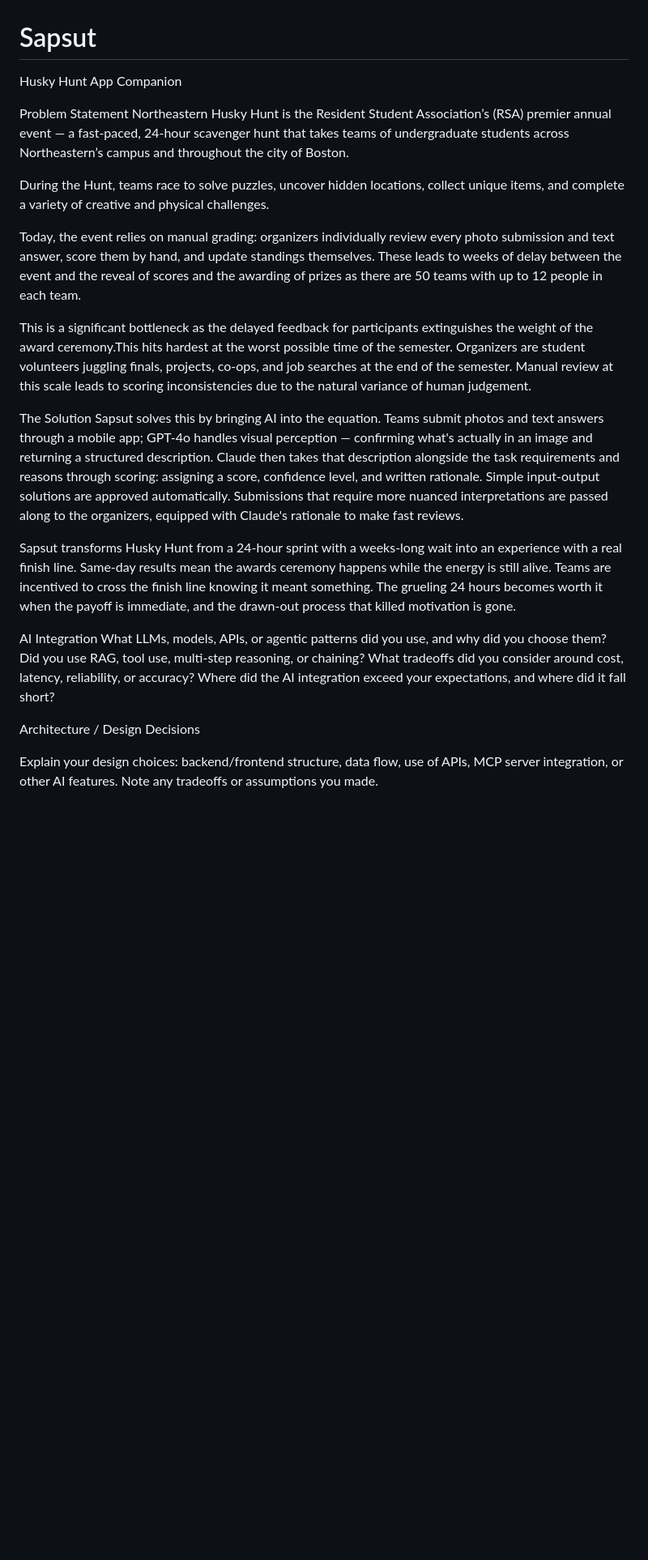
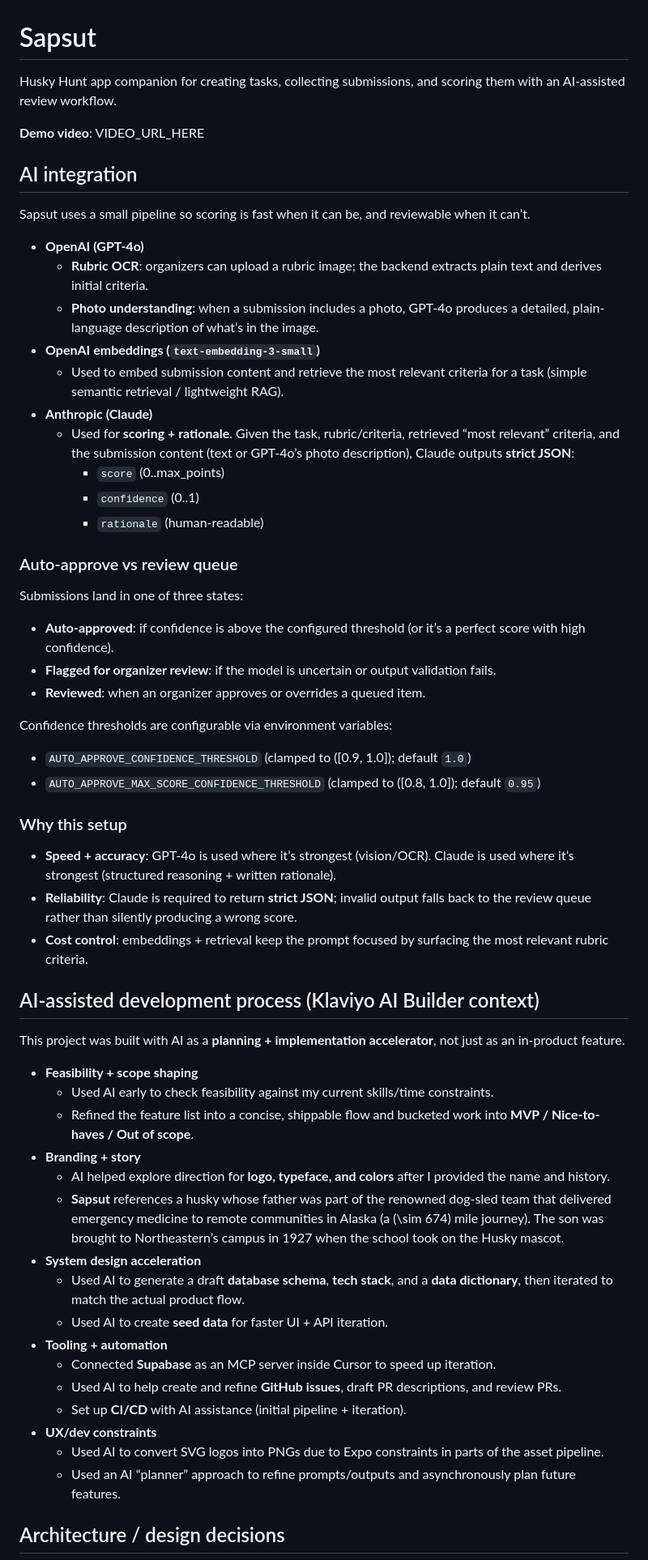
Before and after one commit to jpozuna/Sapsut, a Markdown page: README.md, the part around one of its changes. Shown at 81% size. GitHub-like rendering; blank space fills up the shorter version.

```diff
--- a/README.md
+++ b/README.md
@@ -1,29 +1,65 @@
 # Sapsut
 
-Husky Hunt App Companion
+Husky Hunt app companion for creating tasks, collecting submissions, and scoring them with an AI-assisted review workflow.
 
-Problem Statement
-Northeastern Husky Hunt is the Resident Student Association’s (RSA) premier annual event — a fast-paced, 24-hour scavenger hunt that takes teams of undergraduate students across Northeastern’s campus and throughout the city of Boston.
+**Demo video**: VIDEO_URL_HERE
 
-During the Hunt, teams race to solve puzzles, uncover hidden locations, collect unique items, and complete a variety of creative and physical challenges.
+## AI integration
 
-Today, the event relies on manual grading: organizers individually review every photo submission and text answer, score them by hand, and update standings themselves. These leads to weeks of delay between the event and the reveal of scores and the awarding of prizes as there are 50 teams with up to 12 people in each team.
+Sapsut uses a small pipeline so scoring is fast when it can be, and reviewable when it can’t.
 
-This is a significant bottleneck as the delayed feedback for participants extinguishes the weight of the award ceremony.This hits hardest at the worst possible time of the semester. Organizers are student volunteers juggling finals, projects, co-ops, and job searches at the end of the semester. Manual review at this scale leads to scoring inconsistencies due to the natural variance of human judgement.
+- **OpenAI (GPT‑4o)**
+  - **Rubric OCR**: organizers can upload a rubric image; the backend extracts plain text and derives initial criteria.
+  - **Photo understanding**: when a submission includes a photo, GPT‑4o produces a detailed, plain-language description of what’s in the image.
+- **OpenAI embeddings (`text-embedding-3-small`)**
+  - Used to embed submission content and retrieve the most relevant criteria for a task (simple semantic retrieval / lightweight RAG).
+- **Anthropic (Claude)**
+  - Used for **scoring + rationale**. Given the task, rubric/criteria, retrieved “most relevant” criteria, and the submission content (text or GPT‑4o’s photo description), Claude outputs **strict JSON**:
+    - `score` (0..max_points)
+    - `confidence` (0..1)
+    - `rationale` (human-readable)
 
-The Solution
-Sapsut solves this by bringing AI into the equation. Teams submit photos and text answers through a mobile app; GPT-4o handles visual perception — confirming what's actually in an image and returning a structured description. Claude then takes that description alongside the task requirements and reasons through scoring: assigning a score, confidence level, and written rationale. Simple input-output solutions are approved automatically. Submissions that require more nuanced interpretations are passed along to the organizers, equipped with Claude's rationale to make fast reviews.
+### Auto-approve vs review queue
 
-Sapsut transforms Husky Hunt from a 24-hour sprint with a weeks-long wait into an experience with a real finish line. Same-day results mean the awards ceremony happens while the energy is still alive. Teams are incentived to cross the finish line knowing it meant something. The grueling 24 hours becomes worth it when the payoff is immediate, and the drawn-out process that killed motivation is gone.
+Submissions land in one of three states:
 
-AI Integration
-What LLMs, models, APIs, or agentic patterns did you use, and why did you choose them? Did you use RAG, tool
-use, multi-step reasoning, or chaining? What tradeoffs did you consider around cost, latency, reliability, or
-accuracy? Where did the AI integration exceed your expectations, and where did it fall short?
+- **Auto-approved**: if confidence is above the configured threshold (or it’s a perfect score with high confidence).
+- **Flagged for organizer review**: if the model is uncertain or output validation fails.
+- **Reviewed**: when an organizer approves or overrides a queued item.
 
-Architecture / Design Decisions
+Confidence thresholds are configurable via environment variables:
 
-Explain your design choices: backend/frontend structure, data flow, use of APIs, MCP server integration, or other
-AI features. Note any tradeoffs or assumptions you made.
+- `AUTO_APPROVE_CONFIDENCE_THRESHOLD` (clamped to \([0.9, 1.0]\); default `1.0`)
+- `AUTO_APPROVE_MAX_SCORE_CONFIDENCE_THRESHOLD` (clamped to \([0.8, 1.0]\); default `0.95`)
+
+### Why this setup
+
+- **Speed + accuracy**: GPT‑4o is used where it’s strongest (vision/OCR). Claude is used where it’s strongest (structured reasoning + written rationale).
+- **Reliability**: Claude is required to return **strict JSON**; invalid output falls back to the review queue rather than silently producing a wrong score.
+- **Cost control**: embeddings + retrieval keep the prompt focused by surfacing the most relevant rubric criteria.
+
+## AI-assisted development process (Klaviyo AI Builder context)
+
+This project was built with AI as a **planning + implementation accelerator**, not just as an in-product feature.
+
+- **Feasibility + scope shaping**
+  - Used AI early to check feasibility against my current skills/time constraints.
+  - Refined the feature list into a concise, shippable flow and bucketed work into **MVP / Nice-to-haves / Out of scope**.
+- **Branding + story**
+  - AI helped explore direction for **logo, typeface, and colors** after I provided the name and history.
+  - **Sapsut** references a husky whose father was part of the renowned dog-sled team that delivered emergency medicine to remote communities in Alaska (a \(\sim 674\) mile journey). The son was brought to Northeastern’s campus in 1927 when the school took on the Husky mascot.
+- **System design acceleration**
+  - Used AI to generate a draft **database schema**, **tech stack**, and a **data dictionary**, then iterated to match the actual product flow.
+  - Used AI to create **seed data** for faster UI + API iteration.
+- **Tooling + automation**
+  - Connected **Supabase** as an MCP server inside Cursor to speed up iteration.
+  - Used AI to help create and refine **GitHub issues**, draft PR descriptions, and review PRs.
+  - Set up **CI/CD** with AI assistance (initial pipeline + iteration).
+- **UX/dev constraints**
+  - Used AI to convert SVG logos into PNGs due to Expo constraints in parts of the asset pipeline.
+  - Used an AI “planner” approach to refine prompts/outputs and asynchronously plan future features.
+
+## Architecture / design decisions
+
 ![Scope Diagram](./docs/Husky-Hunt-App-ScopeDiagram.png)
 
```
Also changed, not shown: other parts of README.md (+99 -25 lines).
